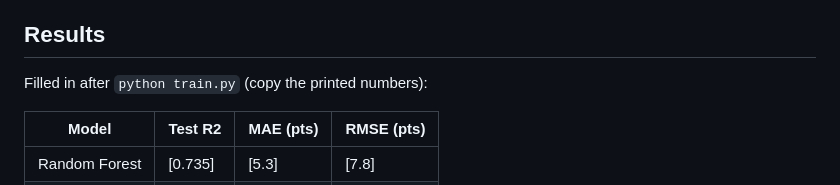
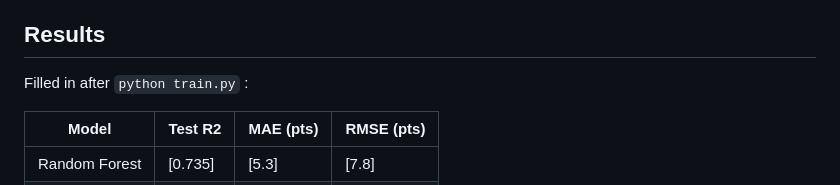
Before and after one commit to abhishek209-hoop/Flotation-Optimizer, a Markdown page: README.md, the part around the change. Drawn GitHub-style.

```diff
--- a/README.md
+++ b/README.md
@@ -39,7 +39,7 @@ Run the checks with `pytest -q` (model tests run after training).
 4. **Optimize:** the trained model is a surrogate. Differential evolution (gradient-free, suits tree models) finds the best reachable recovery inside bounded steps, then the smallest change that reaches the target, then prunes small moves.
 
 ## Results
-Filled in after `python train.py` (copy the printed numbers):
+Filled in after `python train.py` :
 
 | Model | Test R2 | MAE (pts) | RMSE (pts) |
 |---|---|---|---|
```
